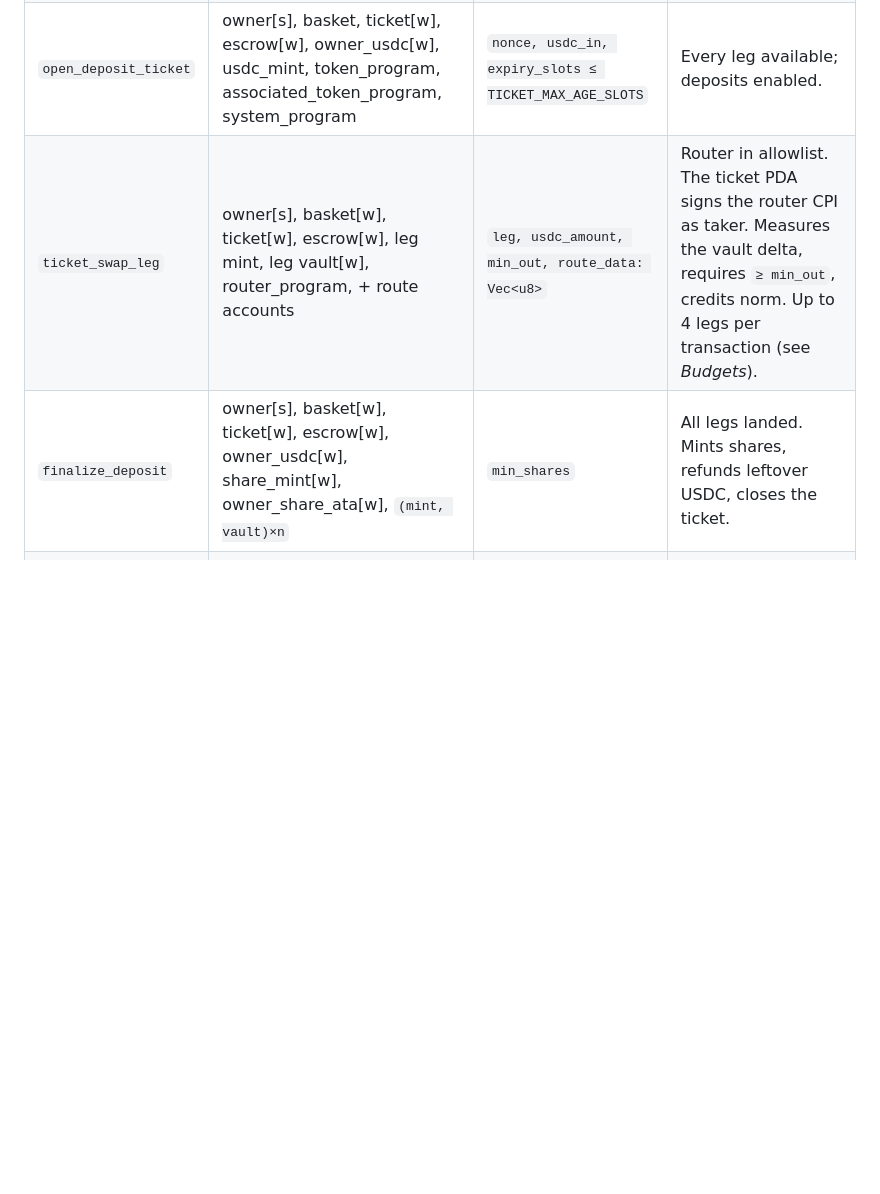
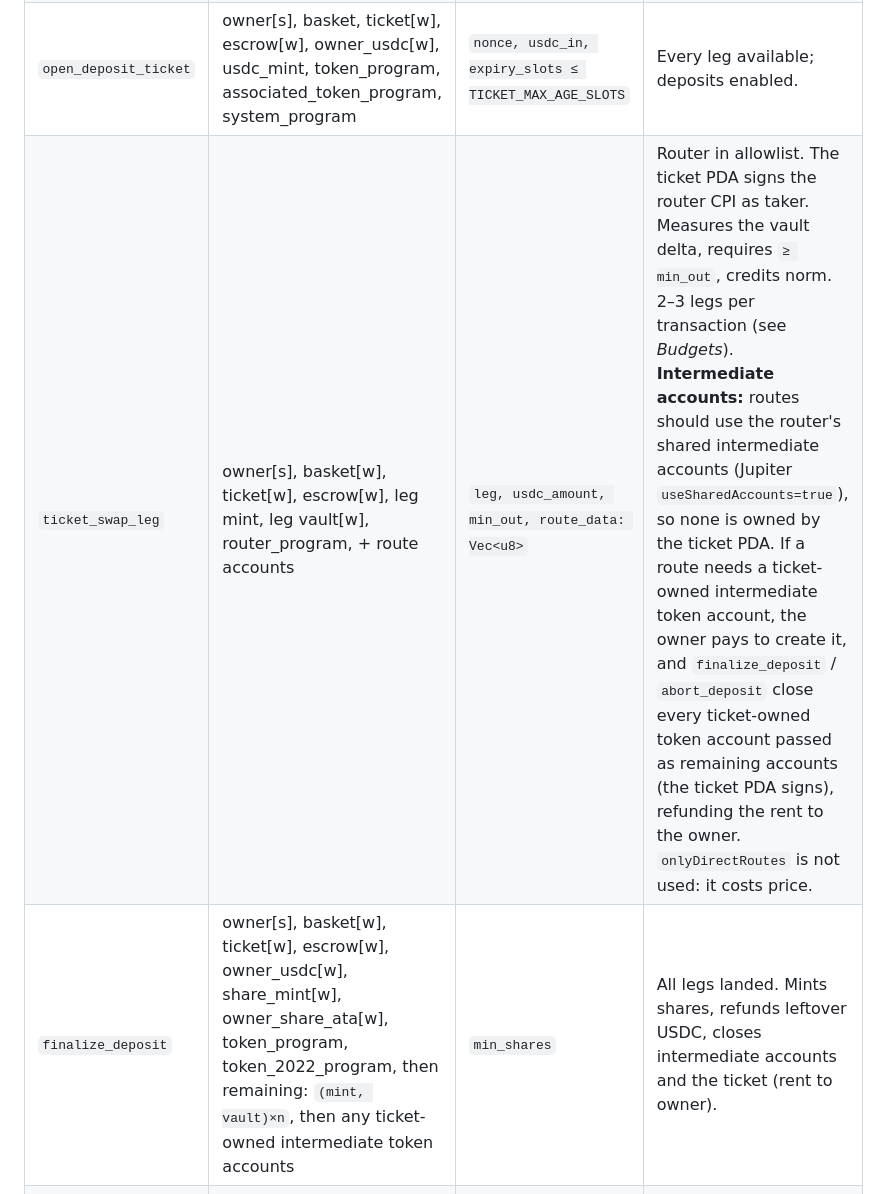
Before and after one commit to Unlisted-Org/unlisted, a Markdown page: docs/specs/02-onchain-interface.md, the part around one of its changes. GitHub-like rendering; blank space fills up the shorter version.

```diff
--- a/docs/specs/02-onchain-interface.md
+++ b/docs/specs/02-onchain-interface.md
@@ -136,8 +141,8 @@ Every instruction that touches leg `i` runs `observe(i)` first (spec 01). Accoun
 | `bootstrap` | depositor[s], basket[w], share_mint[w], depositor_share_ata[w], `legs*`, token programs | `gross: [u64; n]` | Only once, into an empty basket. Mints `INITIAL_SHARES`. |
 | `deposit_in_kind` | depositor[s], basket[w], share_mint[w], depositor_share_ata[w], `legs*`, token programs | `gross: [u64; n], min_shares` | Every leg available. Uses `transfer_checked` from the depositor into each vault and measures each delta. Mint formula from spec 01. |
 | `open_deposit_ticket` | owner[s], basket, ticket[w], escrow[w], owner_usdc[w], usdc_mint, token_program, associated_token_program, system_program | `nonce, usdc_in, expiry_slots ≤ TICKET_MAX_AGE_SLOTS` | Every leg available; deposits enabled. |
-| `ticket_swap_leg` | owner[s], basket[w], ticket[w], escrow[w], leg mint, leg vault[w], router_program, + route accounts | `leg, usdc_amount, min_out, route_data: Vec<u8>` | Router in allowlist. The ticket PDA signs the router CPI as taker. Measures the vault delta, requires `≥ min_out`, credits norm. Up to 4 legs per transaction (see *Budgets*). |
-| `finalize_deposit` | owner[s], basket[w], ticket[w], escrow[w], owner_usdc[w], share_mint[w], owner_share_ata[w], `(mint, vault)×n` | `min_shares` | All legs landed. Mints shares, refunds leftover USDC, closes the ticket. |
+| `ticket_swap_leg` | owner[s], basket[w], ticket[w], escrow[w], leg mint, leg vault[w], router_program, + route accounts | `leg, usdc_amount, min_out, route_data: Vec<u8>` | Router in allowlist. The ticket PDA signs the router CPI as taker. Measures the vault delta, requires `≥ min_out`, credits norm. 2–3 legs per transaction (see *Budgets*). **Intermediate accounts:** routes should use the router's shared intermediate accounts (Jupiter `useSharedAccounts=true`), so none is owned by the ticket PDA. If a route needs a ticket-owned intermediate token account, the owner pays to create it, and `finalize_deposit` / `abort_deposit` close every ticket-owned token account passed as remaining accounts (the ticket PDA signs), refunding the rent to the owner. `onlyDirectRoutes` is not used: it costs price. |
+| `finalize_deposit` | owner[s], basket[w], ticket[w], escrow[w], owner_usdc[w], share_mint[w], owner_share_ata[w], token_program, token_2022_program, then remaining: `(mint, vault)×n`, then any ticket-owned intermediate token accounts | `min_shares` | All legs landed. Mints shares, refunds leftover USDC, closes intermediate accounts and the ticket (rent to owner). |
 | `unwind_leg` | owner[s], basket[w], ticket[w], escrow[w], leg mint, leg vault[w], router_program, + route accounts | `leg, min_usdc_out, route_data` | After expiry, or at the owner's request before finalize: sells the ticket's landed amount of the leg back into the escrow. |
 | `abort_deposit` | owner[s], basket, ticket[w], escrow[w], owner_usdc[w] | — | Every landed leg is unwound. Refunds the escrow and closes the ticket. |
 
```
Also changed, not shown: other parts of docs/specs/02-onchain-interface.md (+16 -8 lines).
